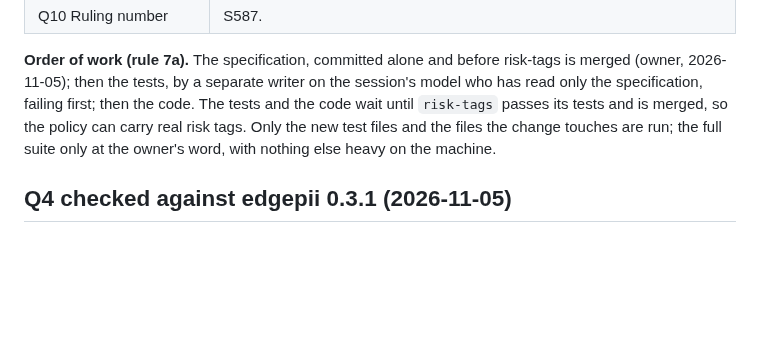
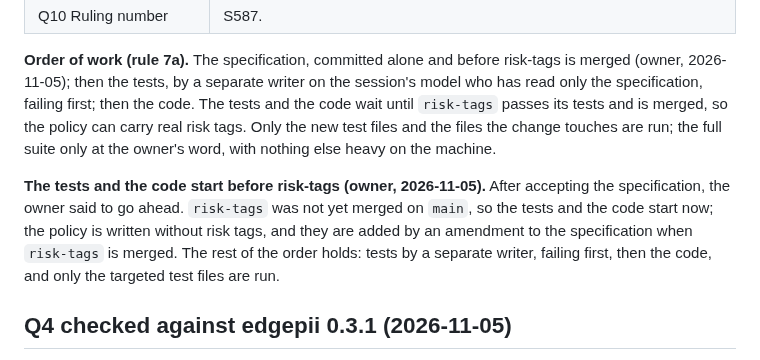
Before and after one commit to cognitive-fab/poly, a Markdown page: docs/history/decisions-pii.md, the part around the change. Rendered like a GitHub page; blank space fills up the shorter version.

```diff
--- a/docs/history/decisions-pii.md
+++ b/docs/history/decisions-pii.md
@@ -23,6 +23,8 @@
 
 **Order of work (rule 7a).** The specification, committed alone and before risk-tags is merged (owner, 2026-11-05); then the tests, by a separate writer on the session's model who has read only the specification, failing first; then the code. The tests and the code wait until `risk-tags` passes its tests and is merged, so the policy can carry real risk tags. Only the new test files and the files the change touches are run; the full suite only at the owner's word, with nothing else heavy on the machine.
 
+**The tests and the code start before risk-tags (owner, 2026-11-05).** After accepting the specification, the owner said to go ahead. `risk-tags` was not yet merged on `main`, so the tests and the code start now; the policy is written without risk tags, and they are added by an amendment to the specification when `risk-tags` is merged. The rest of the order holds: tests by a separate writer, failing first, then the code, and only the targeted test files are run.
+
 ## Q4 checked against edgepii 0.3.1 (2026-11-05)
 
 The wheel `edgepii-0.3.1-py3-none-any.whl` was downloaded again and its SHA-256 compared with the plan's (`620f9b3c...2b52f`). **It ships no GOV_ID pattern, for any locale**, so there is no SSN or NIR pattern to enable:
```
Also changed, not shown: docs/examples/pii-guard.md (+1 -1 lines), docs/proposals/pii-guard.md (+1 -1 lines).
